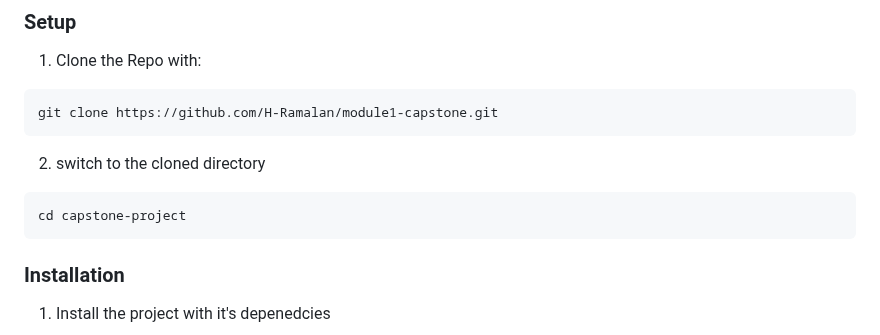
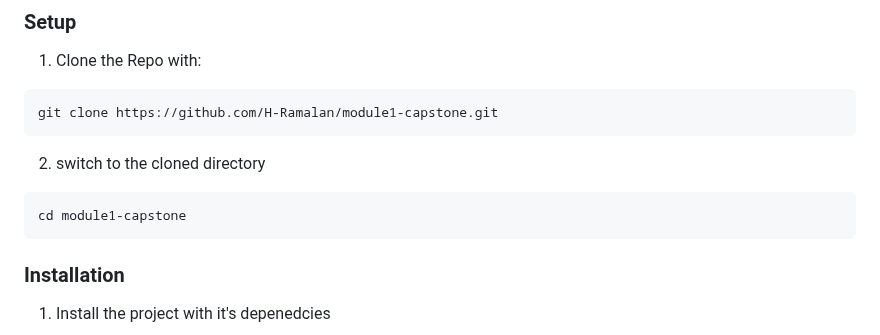
Before and after one commit to H-Ramalan/module1-capstone, a Markdown page: README.md, the part around the change. Rendered like a GitHub page.

````diff
--- a/README.md
+++ b/README.md
@@ -84,7 +84,7 @@ git clone https://github.com/H-Ramalan/module1-capstone.git
 2. switch to the cloned directory
 
 ```
-cd capstone-project
+cd module1-capstone
 ```
 
 ### Installation
````
